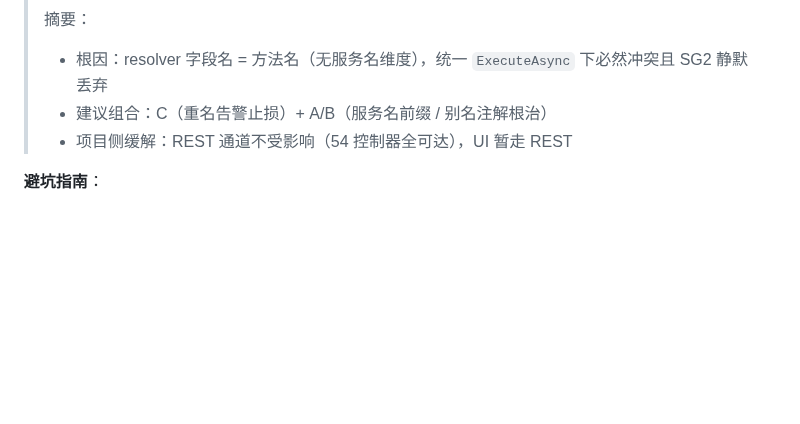
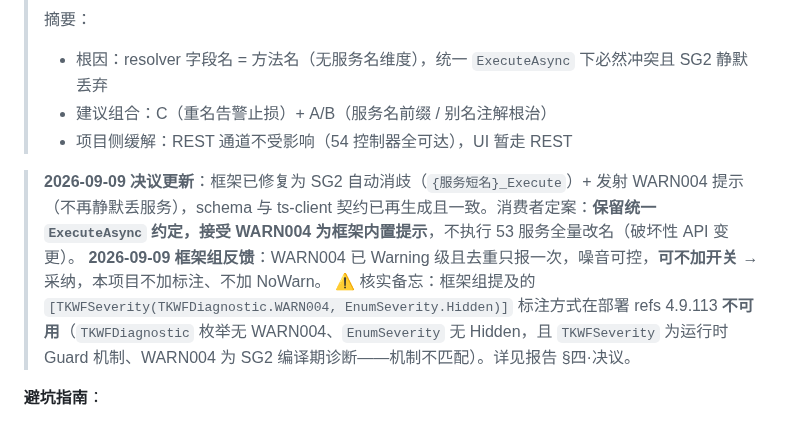
Before and after one commit to LoongBa/XiaoShuTong, a Markdown page: .TKWF/LOG.md, the part around the change. Rendered like a GitHub page; blank space fills up the shorter version.

```diff
--- a/.TKWF/LOG.md
+++ b/.TKWF/LOG.md
@@ -117,6 +117,10 @@
 > - 建议组合：C（重名告警止损）+ A/B（服务名前缀 / 别名注解根治）
 > - 项目侧缓解：REST 通道不受影响（54 控制器全可达），UI 暂走 REST
 
+> **2026-09-09 决议更新**：框架已修复为 SG2 自动消歧（`{服务短名}_Execute`）+ 发射 WARN004 提示（不再静默丢服务），schema 与 ts-client 契约已再生成且一致。消费者定案：**保留统一 `ExecuteAsync` 约定，接受 WARN004 为框架内置提示**，不执行 53 服务全量改名（破坏性 API 变更）。
+> **2026-09-09 框架组反馈**：WARN004 已 Warning 级且去重只报一次，噪音可控，**可不加开关** → 采纳，本项目不加标注、不加 NoWarn。
+> ⚠️ 核实备忘：框架组提及的 `[TKWFSeverity(TKWFDiagnostic.WARN004, EnumSeverity.Hidden)]` 标注方式在部署 refs 4.9.113 **不可用**（`TKWFDiagnostic` 枚举无 WARN004、`EnumSeverity` 无 Hidden，且 `TKWFSeverity` 为运行时 Guard 机制、WARN004 为 SG2 编译期诊断——机制不匹配）。详见报告 §四·决议。
+
 **避坑指南**：
 > - **统一 `ExecuteAsync` 命名 = GraphQL 层单点风险**：SG2 resolver 字段冲突会静默丢服务且 schema export 不报错——**必须核对 schema 字段数 vs Service 数**（本项目 4+4 vs 57）
 > - 验证方法：`Select-String "type Query/Mutation"` 比对字段数；或 `gen-ts-client` 输出 `Services: N` 是否接近控制器数
```
Also changed, not shown: docs/变更记录.md (added, +15 -0 lines), docs/草稿/SG2-resolver-命名问题-框架缺陷报告.md (+18 -1 lines).
